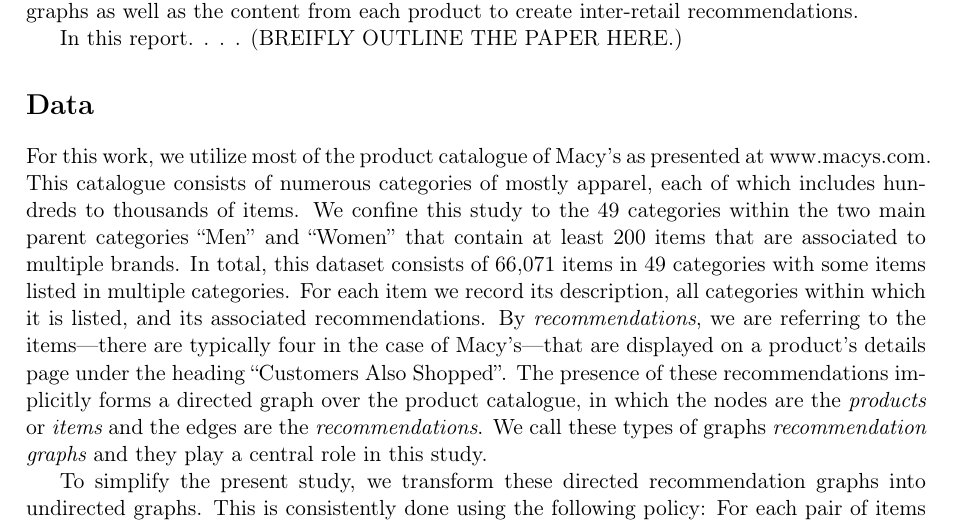
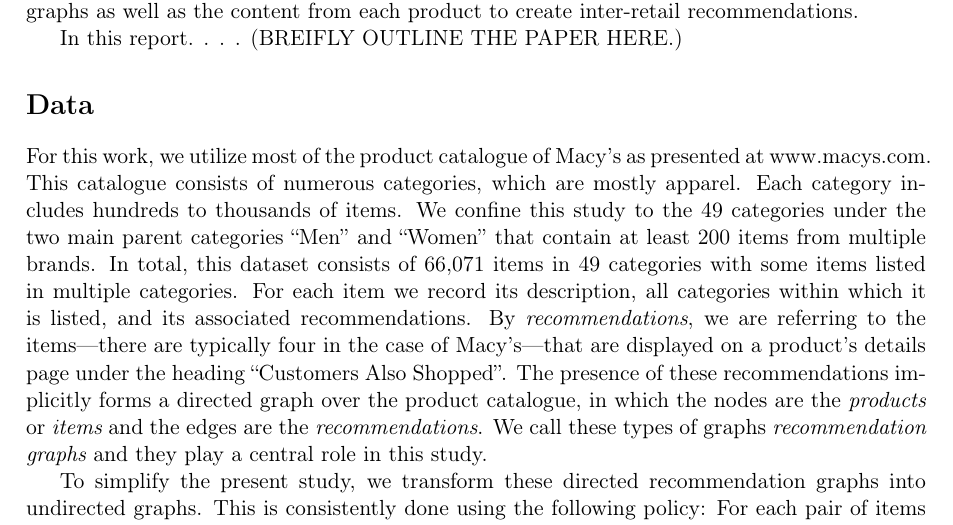
Before and after one commit to wchickering/cs399, a LaTeX document (paper2/paper.tex): part of page 2 of 11, cut so that both start at the same text. Compiled offline with pdfLaTeX.

Commit message:
Edits to Data section

```diff
--- a/paper2/paper.tex
+++ b/paper2/paper.tex
@@ -103,18 +103,18 @@ In this report. . . . (BREIFLY OUTLINE THE PAPER HERE.)
 
 \section*{Data}
 For this work, we utilize most of the product catalogue of Macy's as presented
-at www.macys.com. This catalogue consists of numerous categories of mostly
-apparel, each of which includes hundreds to thousands of items. We confine this
-study to the 49 categories within the two main parent categories ``Men'' and
-``Women'' that contain at least 200 items that are associated to multiple
-brands. In total, this dataset consists of 66,071 items in 49 categories with
-some items listed in multiple categories. For each item we record its
-description, all categories within which it is listed, and its associated
-recommendations. By {\em recommendations}, we are referring to the items---there
-are typically four in the case of Macy's---that are displayed on a product's
-details page under the heading ``Customers Also Shopped''. The presence of these
-recommendations implicitly forms a directed graph over the product catalogue, in
-which the nodes are the {\em products} or {\em items} and the edges are the {\em
+at www.macys.com. This catalogue consists of numerous categories, which are
+mostly apparel. Each category includes hundreds to thousands of items. We
+confine this study to the 49 categories under the two main parent categories
+``Men'' and ``Women'' that contain at least 200 items from multiple brands.  In
+total, this dataset consists of 66,071 items in 49 categories with some items
+listed in multiple categories. For each item we record its description, all
+categories within which it is listed, and its associated recommendations. By
+{\em recommendations}, we are referring to the items---there are typically four
+in the case of Macy's---that are displayed on a product's details page under the
+heading ``Customers Also Shopped''. The presence of these recommendations
+implicitly forms a directed graph over the product catalogue, in which the nodes
+are the {\em products} or {\em items} and the edges are the {\em
 recommendations}. We call these types of graphs {\em recommendation graphs} and
 they play a central role in this study.
 
```
